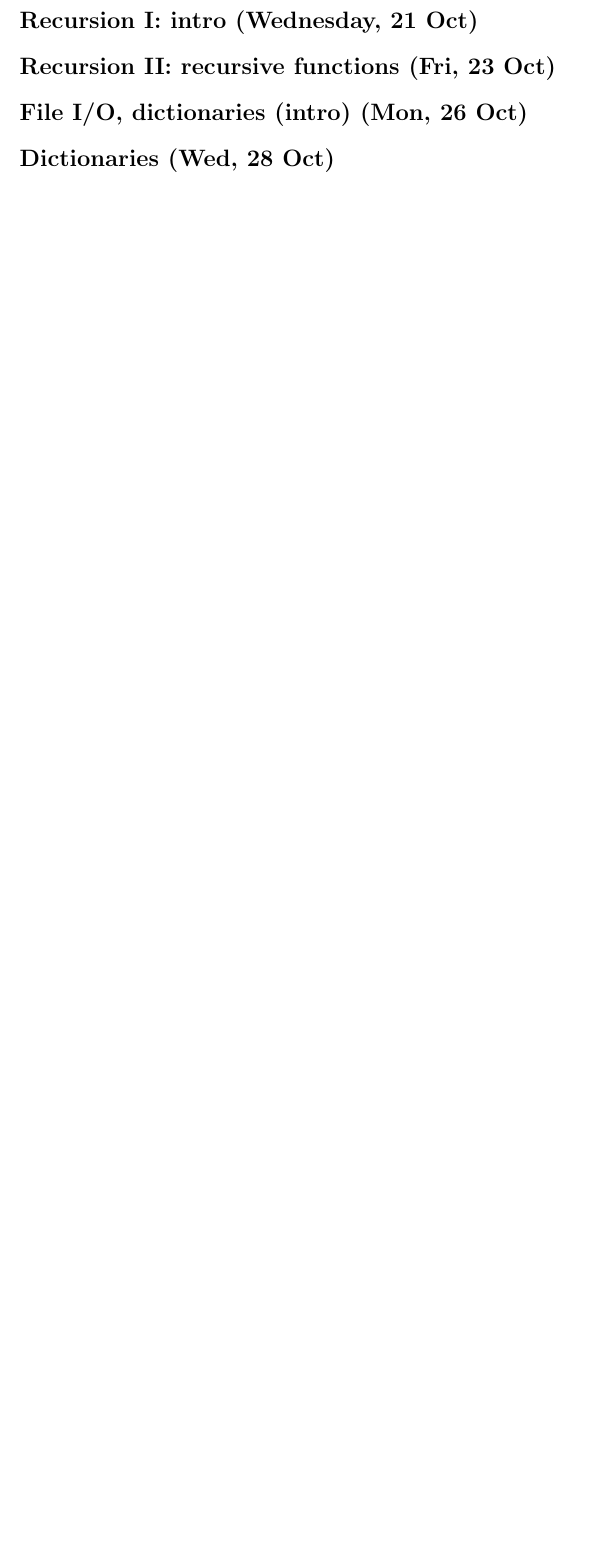
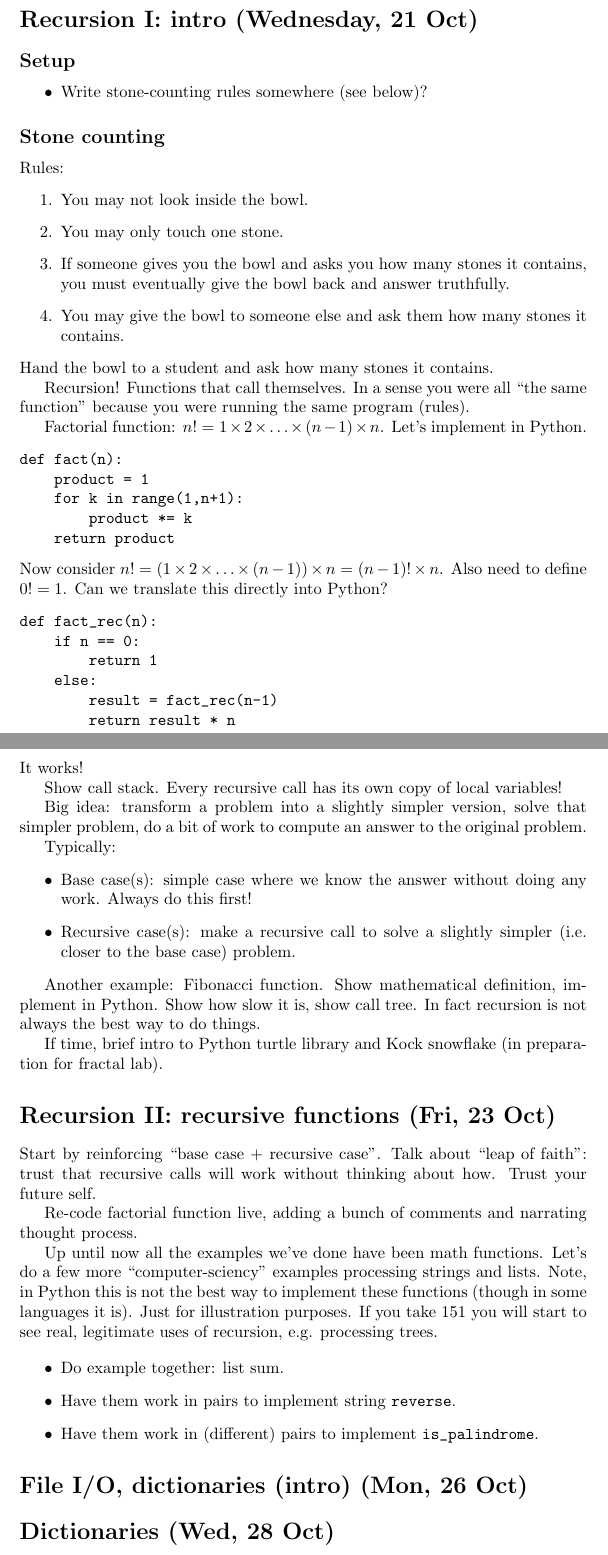
Before and after one commit to Hendrix-CS/csci150, a LaTeX document (lectures/class-notes.tex): part of page 24 of 24 before the commit and two parts of pages 25 and 26 of 26 after it, the two joined at a grey line, cut so that both start at the same text, the shorter picture padded with empty space. Compiled offline with pdfLaTeX.

Commit message:
getting caught up on lecture notes

```diff
--- a/lectures/class-notes.tex
+++ b/lectures/class-notes.tex
@@ -1124,6 +1148,93 @@ def pulu(r):
 \section*{Recursion I: intro (Wednesday, 21 Oct)}
 
+\subsection*{Setup}
+\begin{itemize}
+\item Write stone-counting rules somewhere (see below)?
+\end{itemize}
+
+\subsection*{Stone counting}
+
+Rules:
+\begin{enumerate}
+\item You may not look inside the bowl.
+\item You may only touch one stone.
+\item If someone gives you the bowl and asks you how many stones it
+  contains, you must eventually give the bowl back and answer
+  truthfully.
+\item You may give the bowl to someone else and ask them how many
+  stones it contains.
+\end{enumerate}
+Hand the bowl to a student and ask how many stones it contains.
+
+Recursion!  Functions that call themselves.  In a sense you were all
+``the same function'' because you were running the same program
+(rules).
+
+Factorial function: $n! = 1 \times 2 \times \dots \times (n-1) \times
+n$.  Let's implement in Python.
+\begin{verbatim}
+def fact(n):
+    product = 1
+    for k in range(1,n+1):
+        product *= k
+    return product
+\end{verbatim}
+Now consider $n! = (1 \times 2 \times \dots \times (n-1)) \times n =
+(n-1)! \times n$.  Also need to define $0! = 1$.  Can we translate
+this directly into Python?
+\begin{verbatim}
+def fact_rec(n):
+    if n == 0:
+        return 1
+    else:
+        result = fact_rec(n-1)
+        return result * n
+\end{verbatim}
+It works!
+
+Show call stack.  Every recursive call has its own copy of local
+variables!
+
+Big idea: transform a problem into a slightly simpler version, solve
+that simpler problem, do a bit of work to compute an answer to the
+original problem.
+
+Typically:
+\begin{itemize}
+\item Base case(s): simple case where we know the answer without doing
+  any work.  Always do this first!
+\item Recursive case(s): make a recursive call to solve a slightly
+  simpler (i.e. closer to the base case) problem.
+\end{itemize}
+
+Another example: Fibonacci function.  Show mathematical definition,
+implement in Python.  Show how slow it is, show call tree.  In fact
+recursion is not always the best way to do things.
+
+If time, brief intro to Python turtle library and Kock snowflake (in
+preparation for fractal lab).
+
 \section*{Recursion II: recursive functions (Fri, 23 Oct)}
+
+Start by reinforcing ``base case + recursive case''.  Talk about
+``leap of faith'': trust that recursive calls will work without
+thinking about how.  Trust your future self.
+
+Re-code factorial function live, adding a bunch of comments and
+narrating thought process.
+
+Up until now all the examples we've done have been math functions.
+Let's do a few more ``computer-sciency'' examples processing strings
+and lists.  Note, in Python this is not the best way to implement
+these functions (though in some languages it is).  Just for
+illustration purposes.  If you take 151 you will start to see real,
+legitimate uses of recursion, e.g. processing trees.
+
+\begin{itemize}
+\item Do example together: list sum.
+\item Have them work in pairs to implement string \verb|reverse|.
+\item Have them work in (different) pairs to implement \verb|is_palindrome|.
+\end{itemize}
 
 \section*{File I/O, dictionaries (intro) (Mon, 26 Oct)}
 
```
Also changed, not shown: lectures/class-notes.tex (24 more changed lines).
